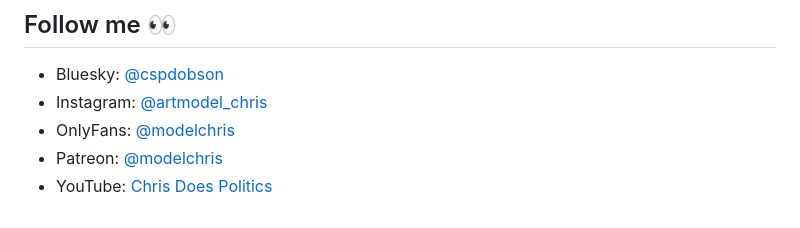
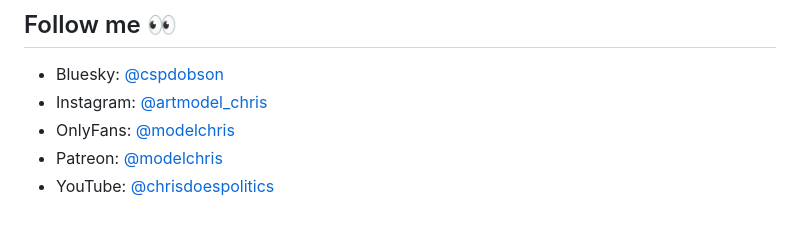
Before and after one commit to ChrisDobson/web, a Markdown page: page.md, the part around the change. Rendered like a GitHub page.

Commit message:
Update YouTube link format in page.md

```diff
--- a/page.md
+++ b/page.md
@@ -76,4 +76,4 @@ If you enjoy following my modelling journey and would like to support me financi
 - Instagram: [@artmodel_chris](https://instagram.com/artmodel_chris)
 - OnlyFans: [@modelchris](https://onlyfans.com/modelchris)
 - Patreon: [@modelchris](https://patreon.com/modelchris)
-- YouTube: [Chris Does Politics](https://youtube.com/@chrisdoespolitics)
+- YouTube: [@chrisdoespolitics](https://youtube.com/@chrisdoespolitics)
```
